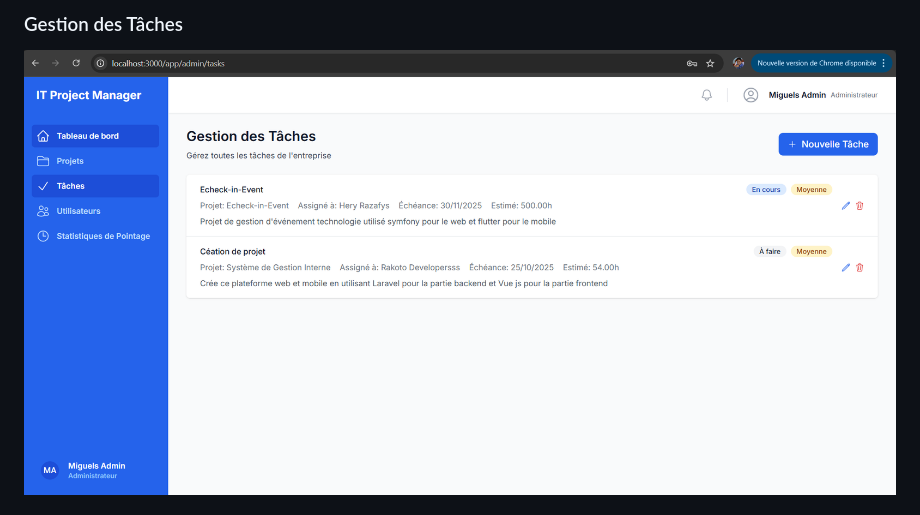
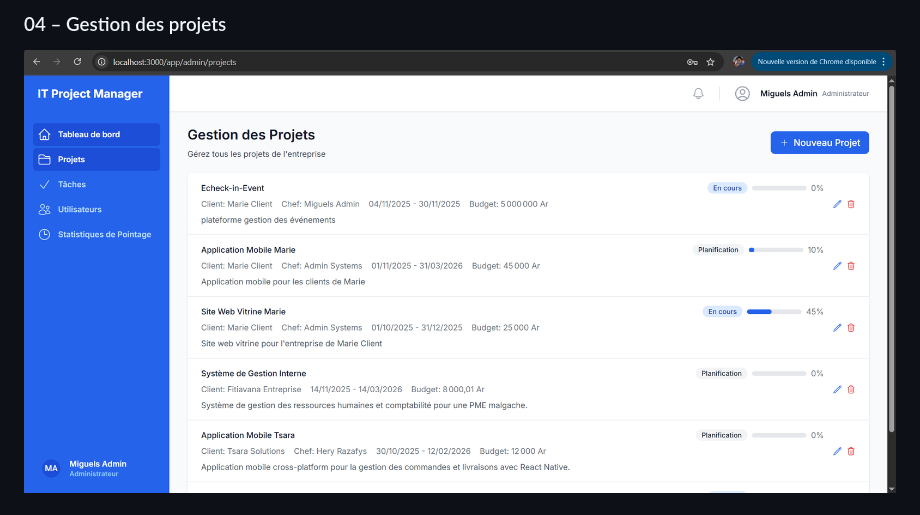
Before and after one commit to Bayane-max219/IT-Project-Management-System, a Markdown page: README.md, the part around the change printed below. Drawn GitHub-style.

```diff
--- a/README.md
+++ b/README.md
@@ -16,4 +16,4 @@ Application web complète de gestion de projets IT avec système de pointage des
 
-### Gestion des Tâches
-![Gestion Tâches](screenshots/05-tasks-management.png)
+### 04 – Gestion des projets
+![04 – Projects Management](screenshots/04-projects-management.png)
 
```
Also changed, not shown: other parts of README.md (+14 -8 lines).
